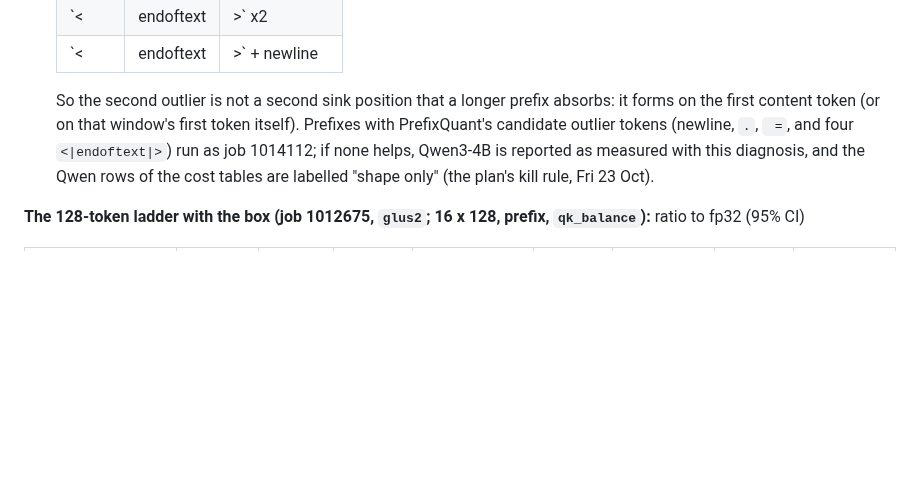
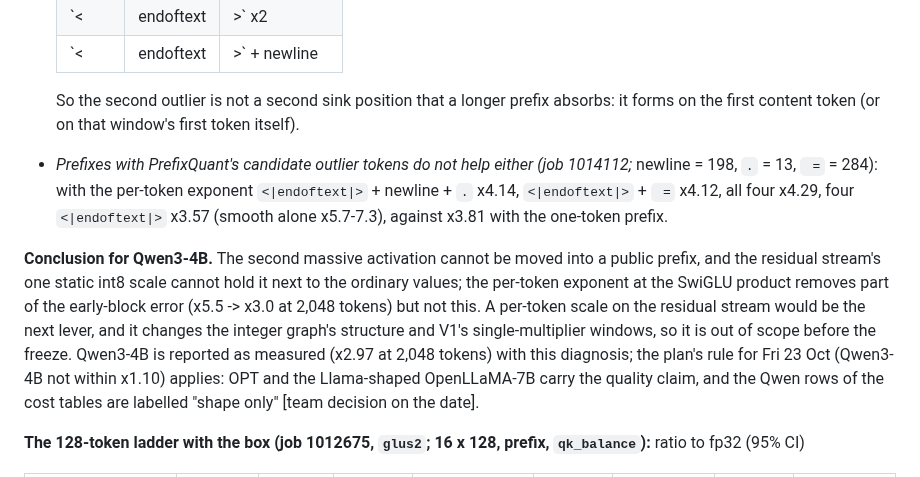
Before and after one commit to flikhamud45/amina-project, a Markdown page: docs/improvements/F2b_Q_real_llama.md, the part around the change. GitHub-like rendering; blank space fills up the shorter version.

Commit message:
F2b-Q: no public prefix moves Qwen3-4B's second outlier; conclusion and the recommendation for the Fri 23 Oct kill rule
Co-Authored-By: Claude Opus 5.5 <noreply@anthropic.com>
Claude-Session: https://claude.ai/code/session_01W5NgLKT1QCqgGFr9Qj9aRg

```diff
--- a/docs/improvements/F2b_Q_real_llama.md
+++ b/docs/improvements/F2b_Q_real_llama.md
@@ -1207,9 +1207,18 @@ query projection wider than the residual stream (32 heads of 128 = 4,096 against
   | `<|endoftext|>` + newline | x5.99 [5.00, 7.28] | x3.54 [3.02, 4.22] |
 
   So the second outlier is not a second sink position that a longer prefix absorbs: it forms on the first content
-  token (or on that window's first token itself). Prefixes with PrefixQuant's candidate outlier tokens (newline, `.`,
-  ` =`, and four `<|endoftext|>`) run as job 1014112; if none helps, Qwen3-4B is reported as measured with this
-  diagnosis, and the Qwen rows of the cost tables are labelled "shape only" (the plan's kill rule, Fri 23 Oct).
+  token (or on that window's first token itself).
+* *Prefixes with PrefixQuant's candidate outlier tokens do not help either (job 1014112;* newline = 198, `.` = 13,
+  ` =` = 284): with the per-token exponent `<|endoftext|>` + newline + `.` x4.14, `<|endoftext|>` + ` =` x4.12, all four
+  x4.29, four `<|endoftext|>` x3.57 (smooth alone x5.7-7.3), against x3.81 with the one-token prefix.
+
+**Conclusion for Qwen3-4B.** The second massive activation cannot be moved into a public prefix, and the residual
+stream's one static int8 scale cannot hold it next to the ordinary values; the per-token exponent at the SwiGLU product
+removes part of the early-block error (x5.5 -> x3.0 at 2,048 tokens) but not this. A per-token scale on the residual
+stream would be the next lever, and it changes the integer graph's structure and V1's single-multiplier windows, so it
+is out of scope before the freeze. Qwen3-4B is reported as measured (x2.97 at 2,048 tokens) with this diagnosis; the
+plan's rule for Fri 23 Oct (Qwen3-4B not within x1.10) applies: OPT and the Llama-shaped OpenLLaMA-7B carry the
+quality claim, and the Qwen rows of the cost tables are labelled "shape only" [team decision on the date].
 
 **The 128-token ladder with the box (job 1012675, `glus2`; 16 x 128, prefix, `qk_balance`):** ratio to fp32 (95% CI)
 
```
Also changed, not shown: SP2027_PLAN2.md (+1 -1 lines).
